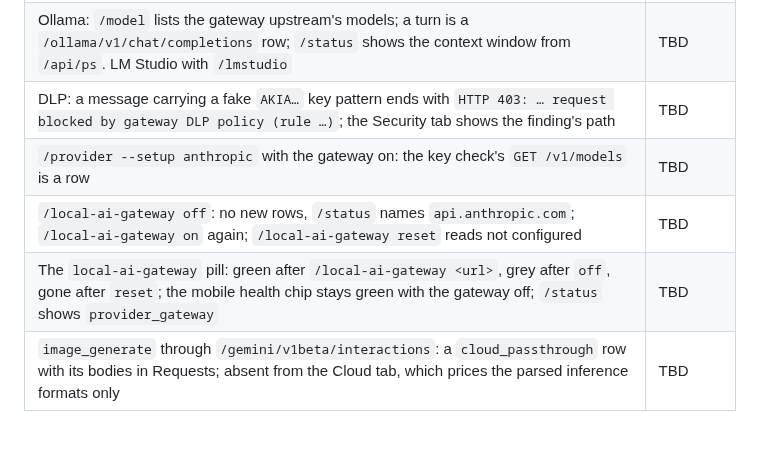
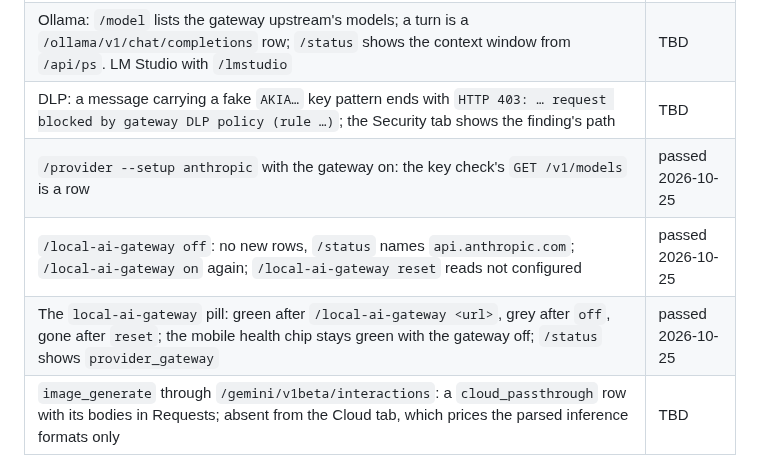
Before and after one commit to Ward-Software-Defined-Systems/embraOS, a Markdown page: docs/OPERATIONS/LOCAL-AI-GATEWAY.md, the part around the change. Drawn GitHub-style; blank space fills up the shorter version.

Commit message:
docs: live check, rows 8, 9 and 10 passed 2026-10-25
William's run: the key check's GET through the gateway, off/on/reset
with the probe following, and the local-ai-gateway pill's three states
with the mobile health chip unaffected.

Co-Authored-By: Claude Fable 5.1 <noreply@anthropic.com>
Claude-Session: https://claude.ai/code/session_01LJJfkrYugpwov6TtW7bxFr

```diff
--- a/docs/OPERATIONS/LOCAL-AI-GATEWAY.md
+++ b/docs/OPERATIONS/LOCAL-AI-GATEWAY.md
@@ -69,9 +69,9 @@ Run on the operator's rebuilt image against the gateway at `axiom-app.ops.wsds:4
 | Gemini 3.1 Pro: the `cachedContents` POST as `cloud_passthrough`, the `streamGenerateContent` row, no stale-cache retry in the `gemini::cache` log; Gemini 4 Argon: the probe through the gateway | TBD |
 | Ollama: `/model` lists the gateway upstream's models; a turn is a `/ollama/v1/chat/completions` row; `/status` shows the context window from `/api/ps`. LM Studio with `/lmstudio` | TBD |
 | DLP: a message carrying a fake `AKIA…` key pattern ends with `HTTP 403: … request blocked by gateway DLP policy (rule …)`; the Security tab shows the finding's path | TBD |
-| `/provider --setup anthropic` with the gateway on: the key check's `GET /v1/models` is a row | TBD |
-| `/local-ai-gateway off`: no new rows, `/status` names `api.anthropic.com`; `/local-ai-gateway on` again; `/local-ai-gateway reset` reads not configured | TBD |
-| The `local-ai-gateway` pill: green after `/local-ai-gateway <url>`, grey after `off`, gone after `reset`; the mobile health chip stays green with the gateway off; `/status` shows `provider_gateway` | TBD |
+| `/provider --setup anthropic` with the gateway on: the key check's `GET /v1/models` is a row | passed 2026-10-25 |
+| `/local-ai-gateway off`: no new rows, `/status` names `api.anthropic.com`; `/local-ai-gateway on` again; `/local-ai-gateway reset` reads not configured | passed 2026-10-25 |
+| The `local-ai-gateway` pill: green after `/local-ai-gateway <url>`, grey after `off`, gone after `reset`; the mobile health chip stays green with the gateway off; `/status` shows `provider_gateway` | passed 2026-10-25 |
 | `image_generate` through `/gemini/v1beta/interactions`: a `cloud_passthrough` row with its bodies in Requests; absent from the Cloud tab, which prices the parsed inference formats only | TBD |
 
 Checked from the build host on 2026-10-25, through the brain's own `identify` with the exported CA as `EMBRA_CA_DIR`: `https://axiom-app.ops.wsds:4000` identified itself as WSDS Local AI Gateway 0.1.0; without the CA the refusal read `invalid peer certificate: UnknownIssuer` and named the drop-in directory; `http://axiom-app.ops.wsds:4000` read `invalid HTTP version parsed` and named `https://`. With curl and the same CA, `GET /v1/models` and a 404 both carried `x-local-ai-gateway: 0.1.0`.
```
